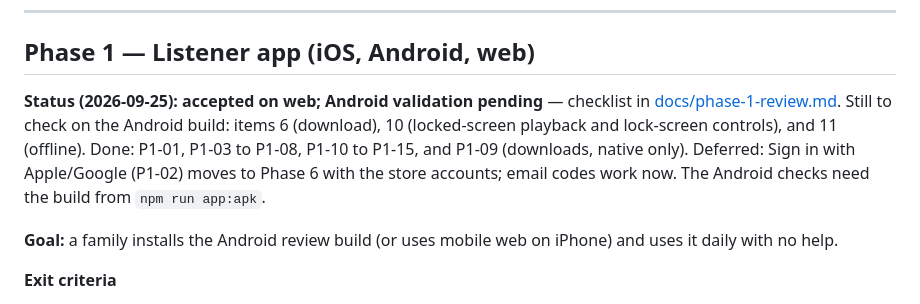
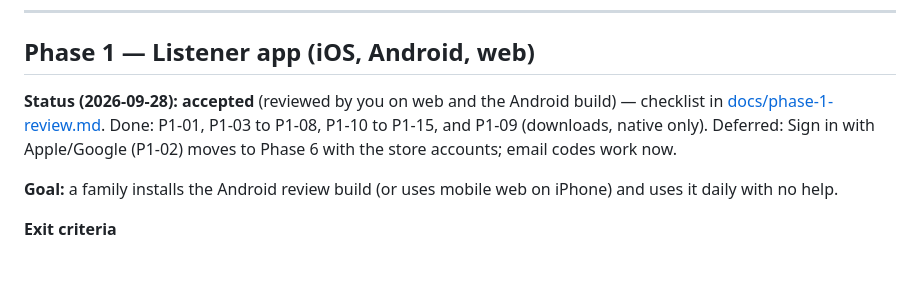
Before and after one commit to juluriaj/kadachepta, a Markdown page: BACKLOG.md, the part around the change. Rendered like a GitHub page; blank space fills up the shorter version.

Commit message:
Backlog: Phase 1 accepted after Android testing
Co-Authored-By: Claude Opus 5.5 <noreply@anthropic.com>

```diff
--- a/BACKLOG.md
+++ b/BACKLOG.md
@@ -160,11 +160,10 @@ parity plus the platform capabilities later phases need, nothing else.
 
 ## Phase 1 — Listener app (iOS, Android, web)
 
-**Status (2026-09-25): accepted on web; Android validation pending** — checklist in
-[docs/phase-1-review.md](docs/phase-1-review.md). Still to check on the Android build: items 6 (download), 10
-(locked-screen playback and lock-screen controls), and 11 (offline). Done: P1-01, P1-03 to P1-08, P1-10 to P1-15, and P1-09
+**Status (2026-09-28): accepted** (reviewed by you on web and the Android build) — checklist in
+[docs/phase-1-review.md](docs/phase-1-review.md). Done: P1-01, P1-03 to P1-08, P1-10 to P1-15, and P1-09
 (downloads, native only). Deferred: Sign in with Apple/Google (P1-02) moves to Phase 6 with the store
-accounts; email codes work now. The Android checks need the build from `npm run app:apk`.
+accounts; email codes work now.
 
 **Goal:** a family installs the Android review build (or uses mobile web on iPhone) and uses it daily
 with no help.
```
